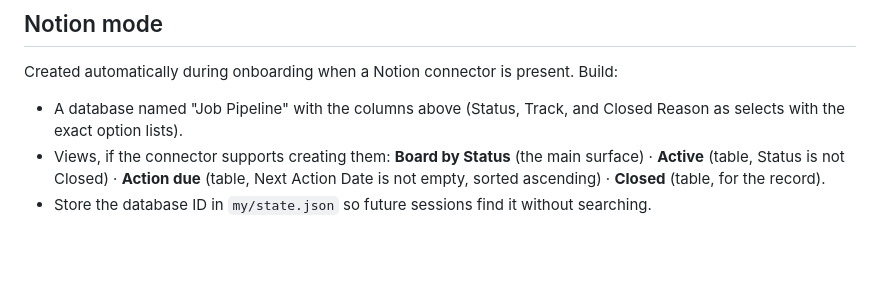
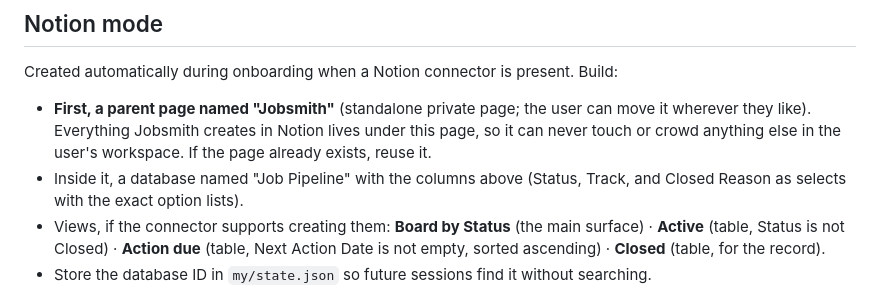
Before and after one commit to joseBenavides/jobsmith, a Markdown page: docs/pipeline.md, the part around the change. Rendered like a GitHub page; blank space fills up the shorter version.

Commit message:
Notion mode: dedicated Jobsmith parent page as the containment default
Everything Jobsmith creates in Notion lives under one parent page it owns,
so it can never touch anything else in the user workspace. Pattern proven
by a live dogfood run of the full schema, views, and seed rows.

```diff
--- a/docs/pipeline.md
+++ b/docs/pipeline.md
@@ -62,7 +62,8 @@ If a Closed row is missing its reason, ask once, casually, and record it. Never
 
 Created automatically during onboarding when a Notion connector is present. Build:
 
-- A database named "Job Pipeline" with the columns above (Status, Track, and Closed Reason as selects with the exact option lists).
+- **First, a parent page named "Jobsmith"** (standalone private page; the user can move it wherever they like). Everything Jobsmith creates in Notion lives under this page, so it can never touch or crowd anything else in the user's workspace. If the page already exists, reuse it.
+- Inside it, a database named "Job Pipeline" with the columns above (Status, Track, and Closed Reason as selects with the exact option lists).
 - Views, if the connector supports creating them: **Board by Status** (the main surface) · **Active** (table, Status is not Closed) · **Action due** (table, Next Action Date is not empty, sorted ascending) · **Closed** (table, for the record).
 - Store the database ID in `my/state.json` so future sessions find it without searching.
 
```
